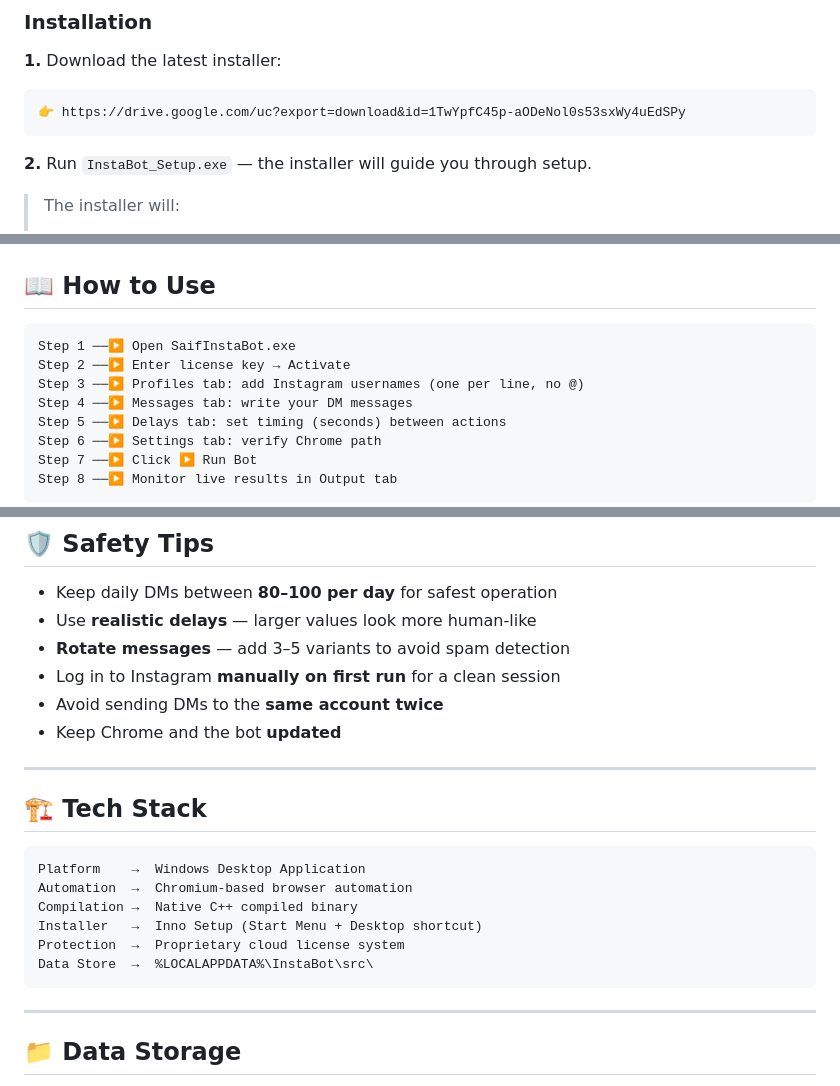
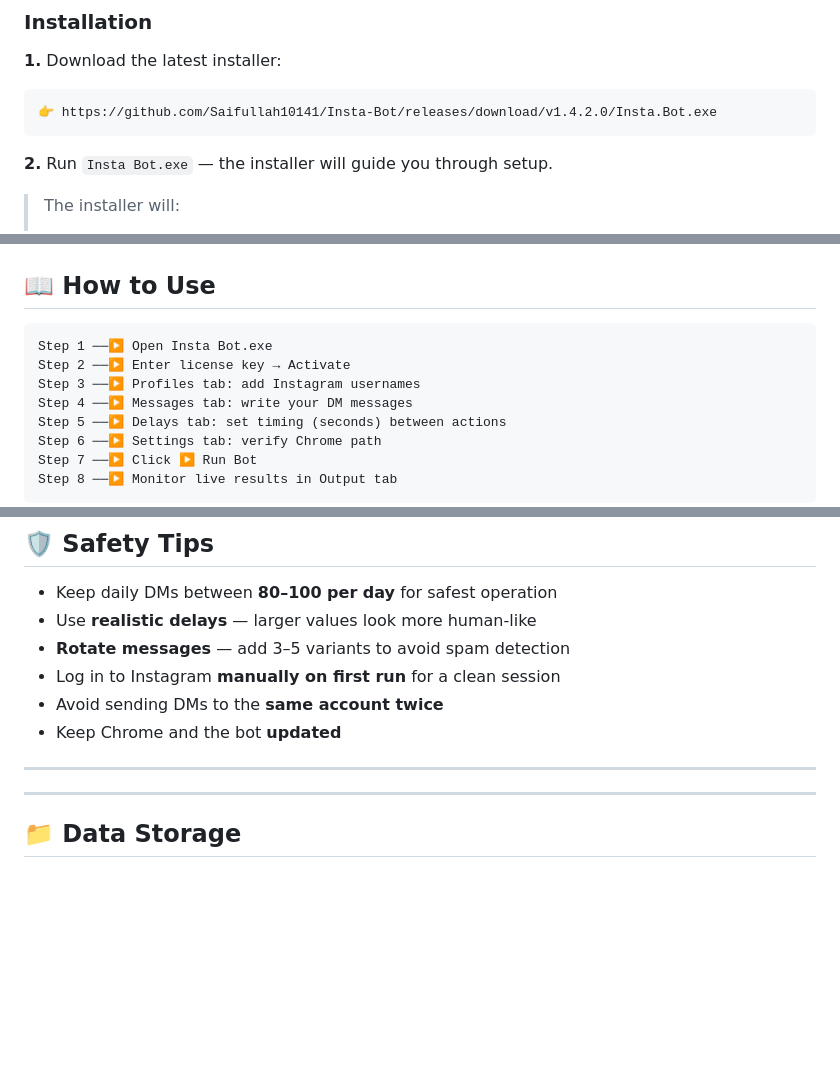
Before and after one commit to Saifullah10141/Insta-Bot, a Markdown page: README.md, 3 parts joined by grey strips. Drawn GitHub-style; blank space fills up the shorter version.

````diff
--- a/README.md
+++ b/README.md
@@ -65,10 +65,10 @@
 **1.** Download the latest installer:
 
 ```
-👉 https://drive.google.com/uc?export=download&id=1TwYpfC45p-aODeNol0s53sxWy4uEdSPy
+👉 https://github.com/Saifullah10141/Insta-Bot/releases/download/v1.4.2.0/Insta.Bot.exe
 ```
 
-**2.** Run `InstaBot_Setup.exe` — the installer will guide you through setup.
+**2.** Run `Insta Bot.exe` — the installer will guide you through setup.
 
 > The installer will:
 > - Create a Start Menu shortcut
@@ -102,9 +102,9 @@ Insta Bot uses a **proprietary cloud-based licensing system** with multi-layer p
 ## 📖 How to Use
 
 ```
-Step 1 ──▶ Open SaifInstaBot.exe
+Step 1 ──▶ Open Insta Bot.exe
 Step 2 ──▶ Enter license key → Activate
-Step 3 ──▶ Profiles tab: add Instagram usernames (one per line, no @)
+Step 3 ──▶ Profiles tab: add Instagram usernames
 Step 4 ──▶ Messages tab: write your DM messages
 Step 5 ──▶ Delays tab: set timing (seconds) between actions
 Step 6 ──▶ Settings tab: verify Chrome path
@@ -138,17 +138,6 @@ Step 8 ──▶ Monitor live results in Output tab
 - Keep Chrome and the bot **updated**
 
 ---
-
-## 🏗️ Tech Stack
-
-```
-Platform    →  Windows Desktop Application
-Automation  →  Chromium-based browser automation
-Compilation →  Native C++ compiled binary
-Installer   →  Inno Setup (Start Menu + Desktop shortcut)
-Protection  →  Proprietary cloud license system
-Data Store  →  %LOCALAPPDATA%\InstaBot\src\
-```
 
 ---
 
````
Also changed, not shown: other parts of README.md (+3 -3 lines).
